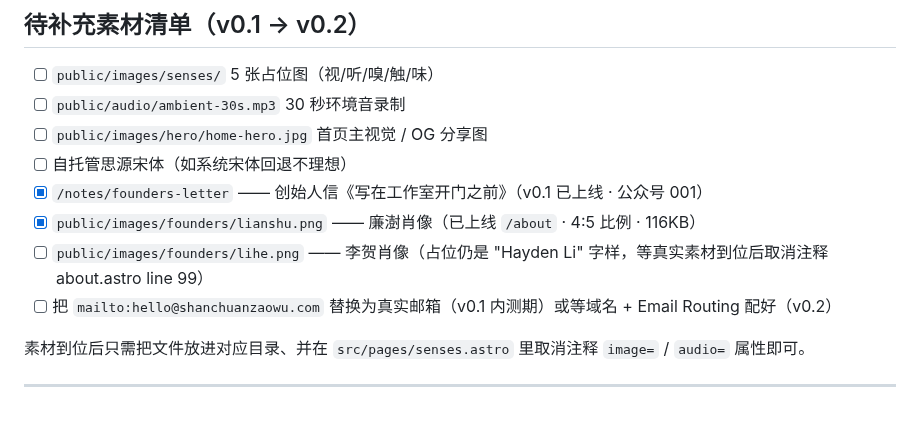
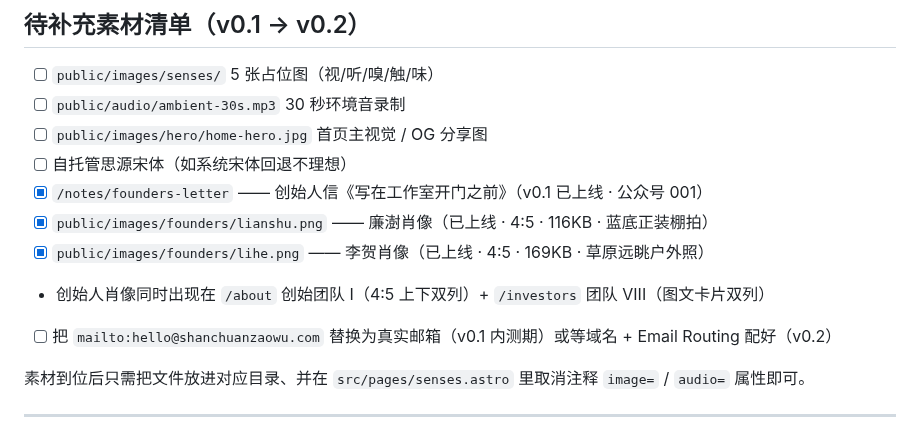
Before and after one commit to haydenbilibili-maker/shanchuan-zaowu-site, a Markdown page: README.md, the part around the change. Drawn GitHub-style.

```diff
--- a/README.md
+++ b/README.md
@@ -153,8 +153,9 @@ Footer 是"翻到出版物末页"的物理体验，需要稳定的米白纸张
 - [ ] `public/images/hero/home-hero.jpg` 首页主视觉 / OG 分享图
 - [ ] 自托管思源宋体（如系统宋体回退不理想）
 - [x] `/notes/founders-letter` —— 创始人信《写在工作室开门之前》（v0.1 已上线 · 公众号 001）
-- [x] `public/images/founders/lianshu.png` —— 廉澍肖像（已上线 `/about` · 4:5 比例 · 116KB）
-- [ ] `public/images/founders/lihe.png` —— 李贺肖像（占位仍是 "Hayden Li" 字样，等真实素材到位后取消注释 about.astro line 99）
+- [x] `public/images/founders/lianshu.png` —— 廉澍肖像（已上线 · 4:5 · 116KB · 蓝底正装棚拍）
+- [x] `public/images/founders/lihe.png` —— 李贺肖像（已上线 · 4:5 · 169KB · 草原远眺户外照）
+- 创始人肖像同时出现在 `/about` 创始团队 I（4:5 上下双列）+ `/investors` 团队 VIII（图文卡片双列）
 - [ ] 把 `mailto:hello@shanchuanzaowu.com` 替换为真实邮箱（v0.1 内测期）或等域名 + Email Routing 配好（v0.2）
 
 素材到位后只需把文件放进对应目录、并在 `src/pages/senses.astro` 里取消注释 `image=` / `audio=` 属性即可。
```
Also changed, not shown: public/images/founders/lihe.png (added), 2 other files.
